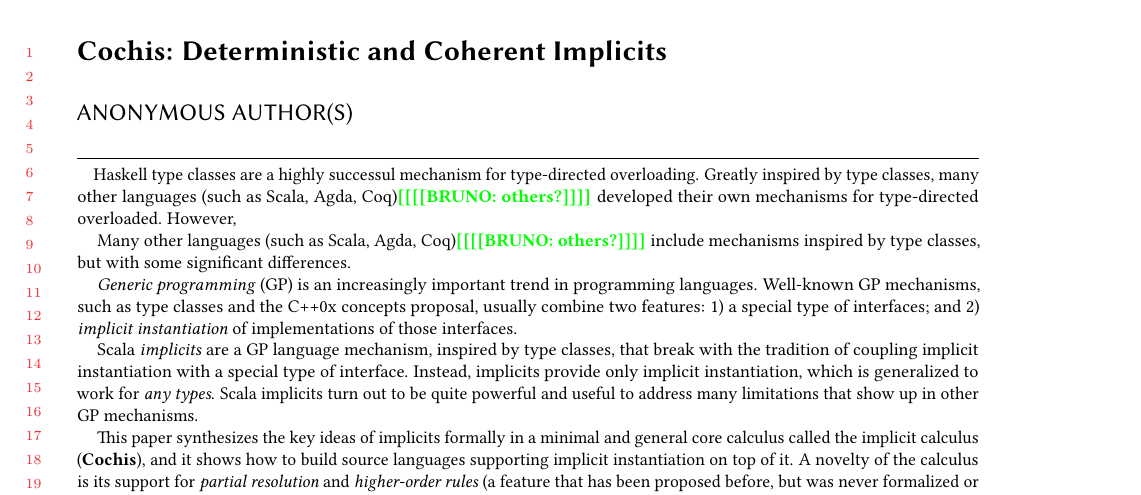
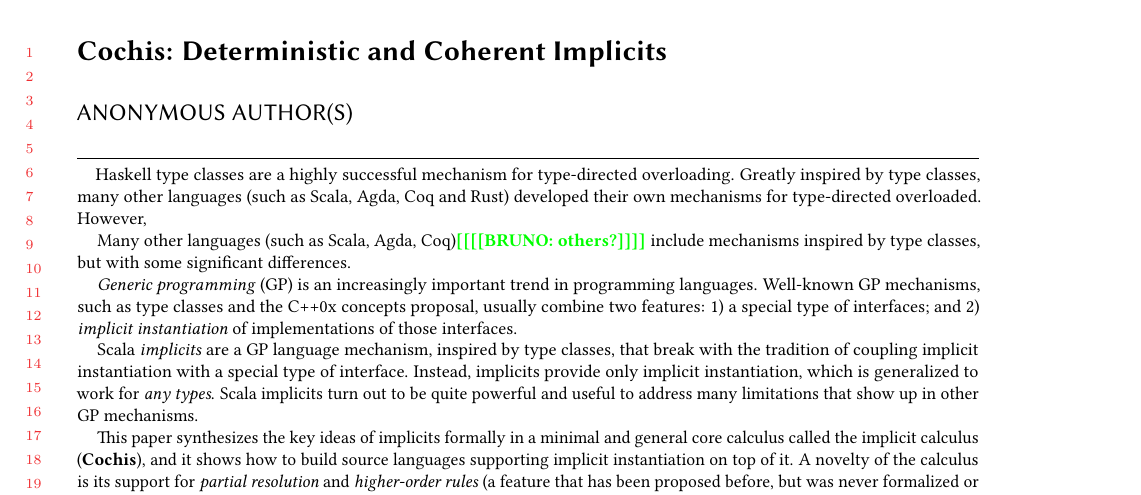
Before and after one commit to brunocdsoliveira/implicits, a LaTeX paper (Main.tex, which reads src/Abstract.tex): part of page 1 of 27, cut so that both start at the same text. Compiled offline with pdfLaTeX.

Commit message:
add Rust as example to abstract

```diff
--- a/src/Abstract.tex
+++ b/src/Abstract.tex
@@ -1,7 +1,7 @@
-Haskell type classes are a highly successul mechanism for
+Haskell type classes are a highly successful mechanism for
 type-directed overloading. Greatly inspired by type classes,
 many other languages (such as Scala, Agda,
-Coq)\bruno{others?} developed their own mechanisms
+Coq and Rust) developed their own mechanisms
 for type-directed overloaded. However,
 
 Many other languages (such as Scala, Agda,
```
